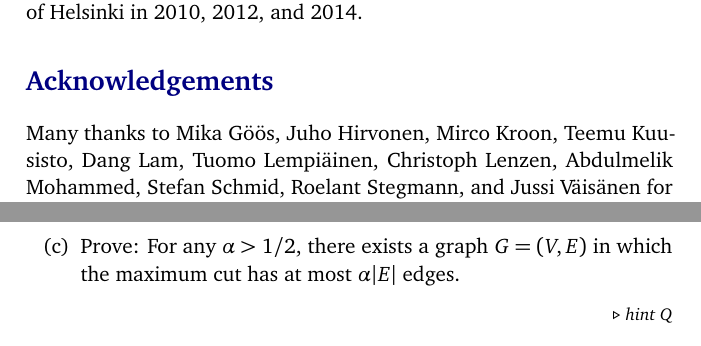
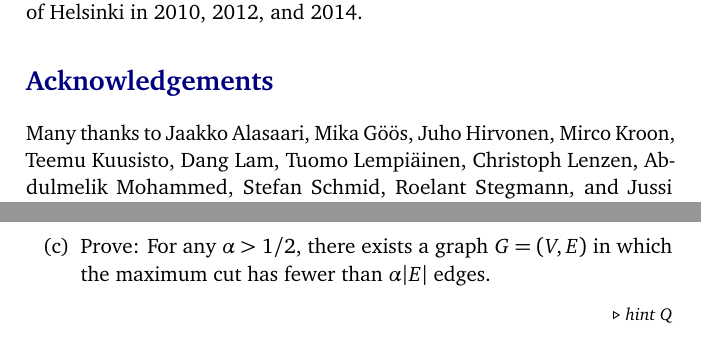
Before and after one commit to suomela/da, a LaTeX thesis (da-screen.tex, which reads ch07.tex, foreword.tex): two parts of pages 9 and 133 of 193, joined at a grey line, cut so that both start at the same text. Compiled offline with pdfLaTeX.

Commit message:
Bug fix in Exercise 7.4c.

```diff
--- a/ch07.tex
+++ b/ch07.tex
@@ -228,7 +228,7 @@ Note that $T(n) = O(\log n)$ for any constant $c$. Hence we conclude that algori
     \begin{subex}
         \item Prove: If $G = (V,E)$ is a bipartite graph, then a maximum cut has $|E|$ edges.
         \item Prove: If $G = (V,E)$ has a cut with $|E|$ edges, then $G$ is bipartite.
-        \item Prove: For any $\alpha > 1/2$, there exists a graph $G = (V,E)$ in which the maximum cut has at most $\alpha |E|$ edges.
+        \item Prove: For any $\alpha > 1/2$, there exists a graph $G = (V,E)$ in which the maximum cut has fewer than $\alpha |E|$ edges.
     \end{subex}
     \hint{For the last part, consider a complete graph with a sufficiently large number of nodes.}
 \end{ex}
--- a/foreword.tex
+++ b/foreword.tex
@@ -18,7 +18,7 @@ Prior versions of this textbook have been used in the lecture course of \emph{De
 
 \usection{Acknowledgements}
 
-Many thanks to Mika G\"o\"os, Juho Hirvonen, Mirco Kroon, Tee\-mu Kuu\-sisto, Dang Lam, Tuo\-mo Lem\-pi\"a\-inen, Christoph Lenzen, Abdulmelik Mohammed, Stefan Schmid, Roelant Stegmann, and Jussi V\"ai\-s\"a\-nen for discussions and comments, and to Alkida Balliu, Juho Hirvonen, Joel Kaasinen, Christopher Purcell, Joel Rybicki, and Przemys\l{}aw Uzna\'nski for helping me with the arrangements of this course. This work was supported in part by the Academy of Finland, Grant 252018. For updates and additional material, see
+Many thanks to Jaakko Alasaari, Mika G\"o\"os, Juho Hirvonen, Mirco Kroon, Tee\-mu Kuu\-sisto, Dang Lam, Tuo\-mo Lem\-pi\"a\-inen, Christoph Lenzen, Abdulmelik Mohammed, Stefan Schmid, Roelant Stegmann, and Jussi V\"ai\-s\"a\-nen for discussions and comments, and to Alkida Balliu, Juho Hirvonen, Joel Kaasinen, Christopher Purcell, Joel Rybicki, and Przemys\l{}aw Uzna\'nski for helping me with the arrangements of this course. This work was supported in part by the Academy of Finland, Grant 252018. For updates and additional material, see
 \begin{center}
     \url{https://users.ics.aalto.fi/suomela/da/}
 \end{center}
```
